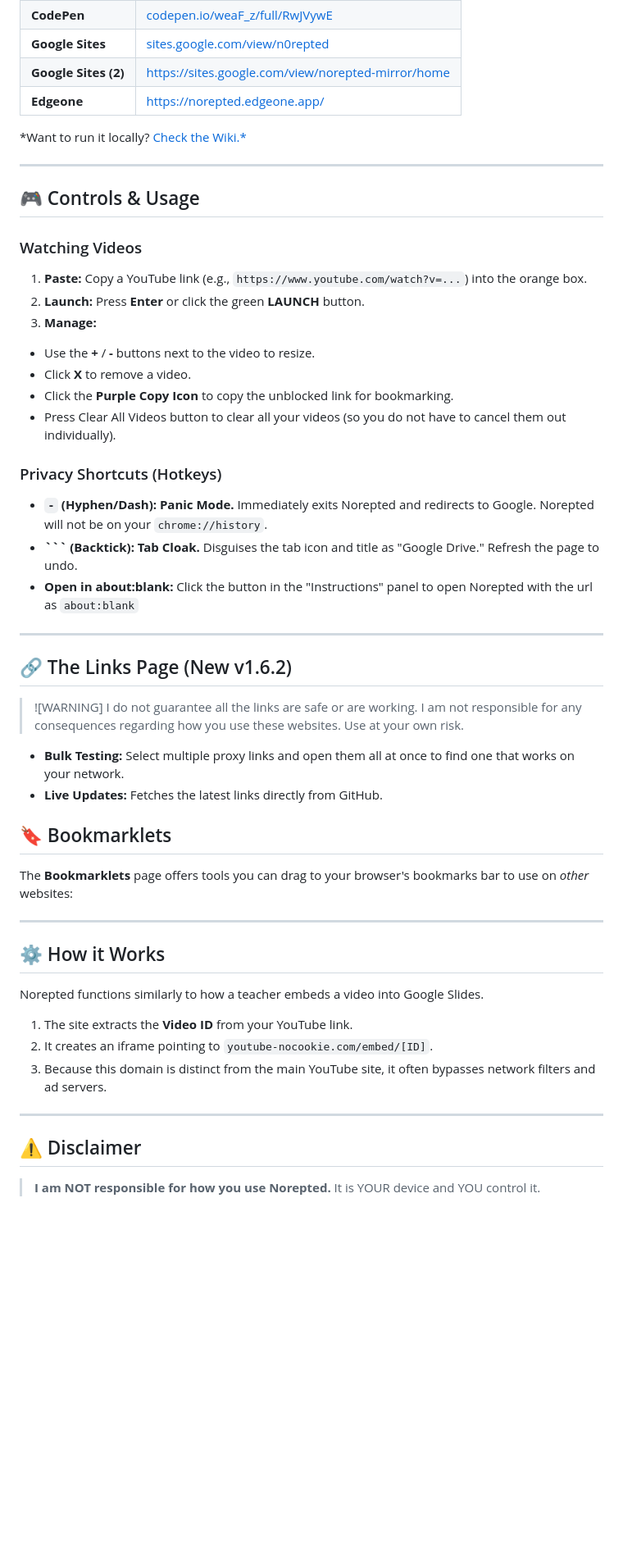
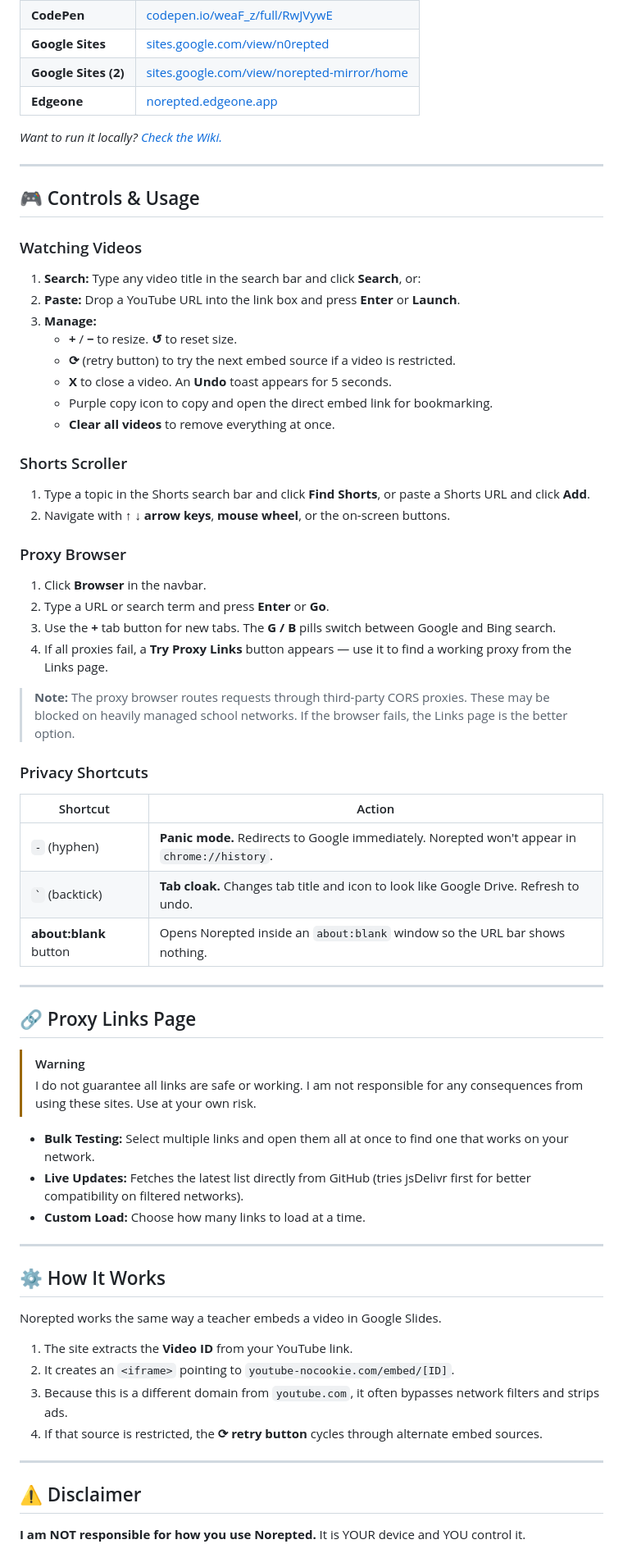
Before and after one commit to wea-f/Norepted, a Markdown page: README.md, the part around one of its changes. Shown at 82% size. Rendered like a GitHub page; blank space fills up the shorter version.

Commit message:
Bump version to 1.7 and update README
Updated README to reflect changes in version 1.7, including new features and improvements.

````diff
--- a/README.md
+++ b/README.md
@@ -36,9 +46,9 @@ You can access Norepted through these mirrors:
 | **CodePen** | [codepen.io/weaF_z/full/RwJVywE](https://codepen.io/weaF_z/full/RwJVywE) |
 | **Google Sites** | [sites.google.com/view/n0repted](https://sites.google.com/view/n0repted/home) |
-| **Google Sites (2)** | [https://sites.google.com/view/norepted-mirror/home](https://sites.google.com/view/norepted-mirror/home) |
-| **Edgeone** | [https://norepted.edgeone.app/](https://norepted.edgeone.app/) |
+| **Google Sites (2)** | [sites.google.com/view/norepted-mirror/home](https://sites.google.com/view/norepted-mirror/home) |
+| **Edgeone** | [norepted.edgeone.app](https://norepted.edgeone.app/) |
 
-*Want to run it locally? [Check the Wiki.*](https://github.com/wea-f/Norepted/wiki/Run-Norepted-Locally-with-Terminal)
+*Want to run it locally? [Check the Wiki.](https://github.com/wea-f/Norepted/wiki/Run-Norepted-Locally-with-Terminal)*
 
 ---
 
@@ -46,45 +56,61 @@ You can access Norepted through these mirrors:
 
 ### Watching Videos
 
-1. **Paste:** Copy a YouTube link (e.g., `https://www.youtube.com/watch?v=...`) into the orange box.
-2. **Launch:** Press **Enter** or click the green **LAUNCH** button.
+1. **Search:** Type any video title in the search bar and click **Search**, or:
+2. **Paste:** Drop a YouTube URL into the link box and press **Enter** or **Launch**.
 3. **Manage:**
-* Use the **+** / **-** buttons next to the video to resize.
-* Click **X** to remove a video.
-* Click the **Purple Copy Icon** to copy the unblocked link for bookmarking.
-* Press Clear All Videos button to clear all your videos (so you do not have to cancel them out individually).
+   * **+** / **−** to resize. **↺** to reset size.
+   * **⟳** (retry button) to try the next embed source if a video is restricted.
+   * **X** to close a video. An **Undo** toast appears for 5 seconds.
+   * Purple copy icon to copy and open the direct embed link for bookmarking.
+   * **Clear all videos** to remove everything at once.
 
-### Privacy Shortcuts (Hotkeys)
+### Shorts Scroller
 
-* **`-` (Hyphen/Dash):** **Panic Mode.** Immediately exits Norepted and redirects to Google. Norepted will not be on your `chrome://history`.
-* **``` (Backtick):** **Tab Cloak.** Disguises the tab icon and title as "Google Drive." Refresh the page to undo.
-* **Open in about:blank:** Click the button in the "Instructions" panel to open Norepted with the url as `about:blank`
+1. Type a topic in the Shorts search bar and click **Find Shorts**, or paste a Shorts URL and click **Add**.
+2. Navigate with **↑ ↓ arrow keys**, **mouse wheel**, or the on-screen buttons.
+
+### Proxy Browser
+
+1. Click **Browser** in the navbar.
+2. Type a URL or search term and press **Enter** or **Go**.
+3. Use the **+** tab button for new tabs. The **G / B** pills switch between Google and Bing search.
+4. If all proxies fail, a **Try Proxy Links** button appears — use it to find a working proxy from the Links page.
+
+> **Note:** The proxy browser routes requests through third-party CORS proxies. These may be blocked on heavily managed school networks. If the browser fails, the Links page is the better option.
+
+### Privacy Shortcuts
+
+| Shortcut | Action |
+| --- | --- |
+| `-` (hyphen) | **Panic mode.** Redirects to Google immediately. Norepted won't appear in `chrome://history`. |
+| `` ` `` (backtick) | **Tab cloak.** Changes tab title and icon to look like Google Drive. Refresh to undo. |
+| **about:blank** button | Opens Norepted inside an `about:blank` window so the URL bar shows nothing. |
 
 ---
 
-## 🔗 The Links Page (New v1.6.2)
-> ![WARNING]
-> I do not guarantee all the links are safe or are working. I am not responsible for any consequences regarding how you use these websites. Use at your own risk.
+## 🔗 Proxy Links Page
 
-* **Bulk Testing:** Select multiple proxy links and open them all at once to find one that works on your network.
-* **Live Updates:** Fetches the latest links directly from GitHub.
+> [!WARNING]
+> I do not guarantee all links are safe or working. I am not responsible for any consequences from using these sites. Use at your own risk.
 
-## 🔖 Bookmarklets
-
-The **Bookmarklets** page offers tools you can drag to your browser's bookmarks bar to use on *other* websites:
+* **Bulk Testing:** Select multiple links and open them all at once to find one that works on your network.
+* **Live Updates:** Fetches the latest list directly from GitHub (tries jsDelivr first for better compatibility on filtered networks).
+* **Custom Load:** Choose how many links to load at a time.
 
 ---
 
-## ⚙️ How it Works
+## ⚙️ How It Works
 
-Norepted functions similarly to how a teacher embeds a video into Google Slides.
+Norepted works the same way a teacher embeds a video in Google Slides.
 
 1. The site extracts the **Video ID** from your YouTube link.
-2. It creates an iframe pointing to `youtube-nocookie.com/embed/[ID]`.
-3. Because this domain is distinct from the main YouTube site, it often bypasses network filters and ad servers.
+2. It creates an `<iframe>` pointing to `youtube-nocookie.com/embed/[ID]`.
+3. Because this is a different domain from `youtube.com`, it often bypasses network filters and strips ads.
+4. If that source is restricted, the **⟳ retry button** cycles through alternate embed sources.
 
 ---
 
 ## ⚠️ Disclaimer
 
-> **I am NOT responsible for how you use Norepted.** It is YOUR device and YOU control it.
+**I am NOT responsible for how you use Norepted.** It is YOUR device and YOU control it.
````
Also changed, not shown: other parts of README.md (+29 -19 lines).
